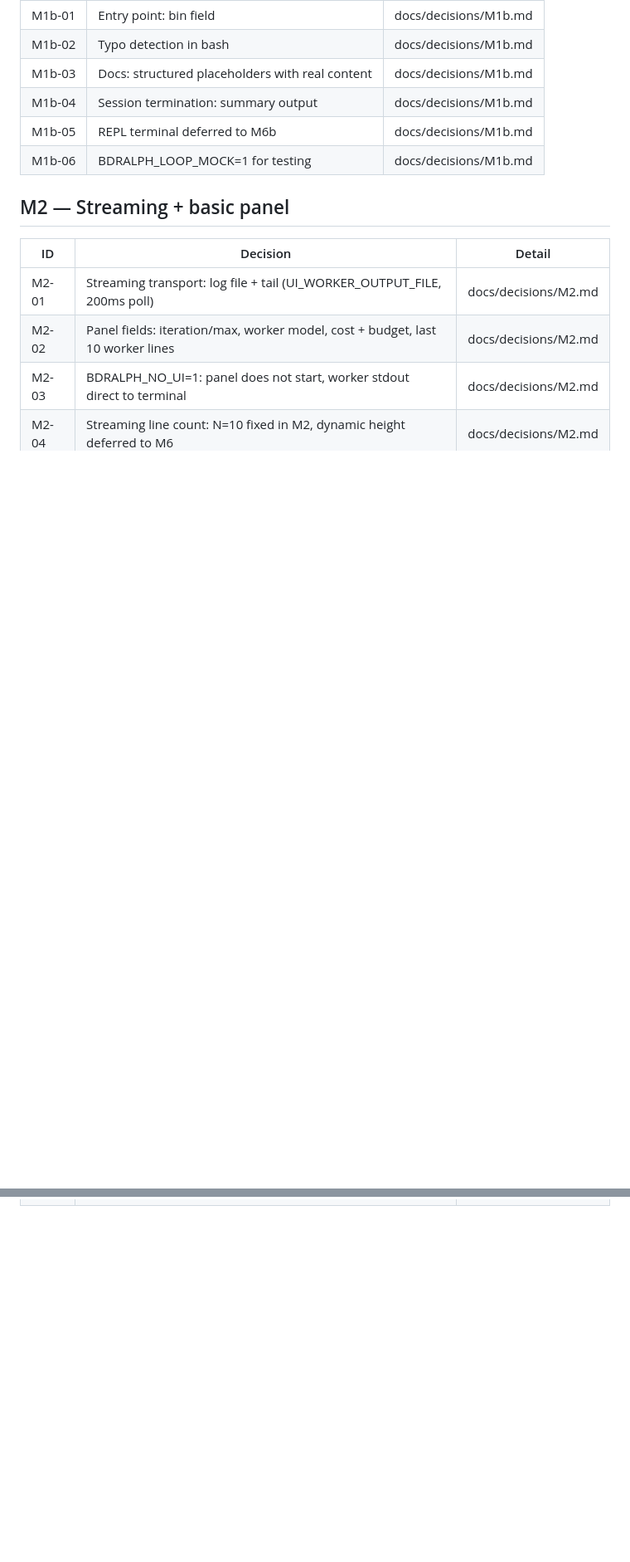
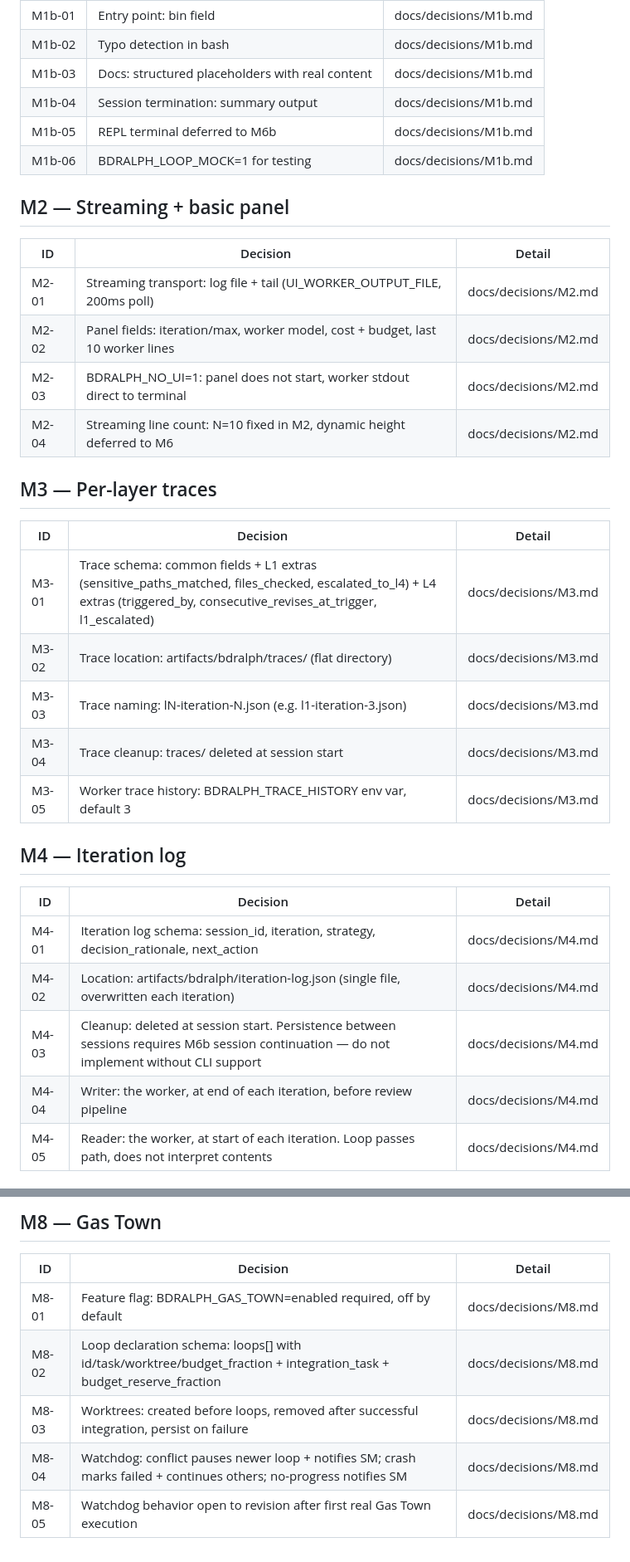
Before and after one commit to paulo-raoni/bdralph, a Markdown page: docs/DECISIONS.md, 2 parts joined by grey strips. Shown at 83% size. GitHub-like rendering; blank space fills up the shorter version.

Commit message:
docs(m3-m8): index M3 through M8 decisions in DECISIONS.md
Co-Authored-By: Claude Opus 4.6 (1M context) <noreply@anthropic.com>

```diff
--- a/docs/DECISIONS.md
+++ b/docs/DECISIONS.md
@@ -45,3 +45,24 @@ Index of key design decisions. One line per decision. For full detail, see `docs
 | M2-02 | Panel fields: iteration/max, worker model, cost + budget, last 10 worker lines | docs/decisions/M2.md |
 | M2-03 | BDRALPH_NO_UI=1: panel does not start, worker stdout direct to terminal | docs/decisions/M2.md |
 | M2-04 | Streaming line count: N=10 fixed in M2, dynamic height deferred to M6 | docs/decisions/M2.md |
+
+## M3 — Per-layer traces
+
+| ID | Decision | Detail |
+|---|---|---|
+| M3-01 | Trace schema: common fields + L1 extras (sensitive_paths_matched, files_checked, escalated_to_l4) + L4 extras (triggered_by, consecutive_revises_at_trigger, l1_escalated) | docs/decisions/M3.md |
+| M3-02 | Trace location: artifacts/bdralph/traces/ (flat directory) | docs/decisions/M3.md |
+| M3-03 | Trace naming: lN-iteration-N.json (e.g. l1-iteration-3.json) | docs/decisions/M3.md |
+| M3-04 | Trace cleanup: traces/ deleted at session start | docs/decisions/M3.md |
+| M3-05 | Worker trace history: BDRALPH_TRACE_HISTORY env var, default 3 | docs/decisions/M3.md |
+
+## M4 — Iteration log
+
+| ID | Decision | Detail |
+|---|---|---|
+| M4-01 | Iteration log schema: session_id, iteration, strategy, decision_rationale, next_action | docs/decisions/M4.md |
+| M4-02 | Location: artifacts/bdralph/iteration-log.json (single file, overwritten each iteration) | docs/decisions/M4.md |
+| M4-03 | Cleanup: deleted at session start. Persistence between sessions requires M6b session continuation — do not implement without CLI support | docs/decisions/M4.md |
+| M4-04 | Writer: the worker, at end of each iteration, before review pipeline | docs/decisions/M4.md |
+| M4-05 | Reader: the worker, at start of each iteration. Loop passes path, does not interpret contents | docs/decisions/M4.md |
+
@@ -47,0 +111,9 @@ Index of key design decisions. One line per decision. For full detail, see `docs
+## M8 — Gas Town
+
+| ID | Decision | Detail |
+|---|---|---|
+| M8-01 | Feature flag: BDRALPH_GAS_TOWN=enabled required, off by default | docs/decisions/M8.md |
+| M8-02 | Loop declaration schema: loops[] with id/task/worktree/budget_fraction + integration_task + budget_reserve_fraction | docs/decisions/M8.md |
+| M8-03 | Worktrees: created before loops, removed after successful integration, persist on failure | docs/decisions/M8.md |
+| M8-04 | Watchdog: conflict pauses newer loop + notifies SM; crash marks failed + continues others; no-progress notifies SM | docs/decisions/M8.md |
+| M8-05 | Watchdog behavior open to revision after first real Gas Town execution | docs/decisions/M8.md |
```
Also changed, not shown: other parts of docs/DECISIONS.md (+42 -0 lines).
